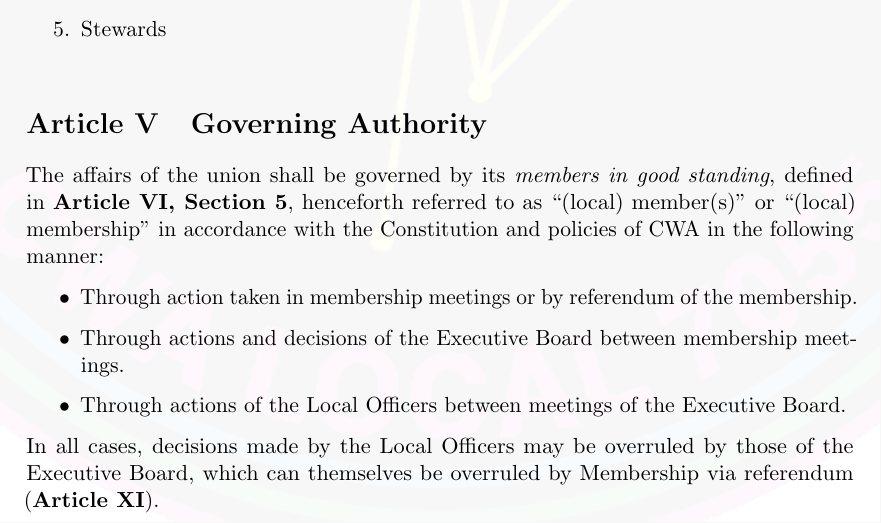
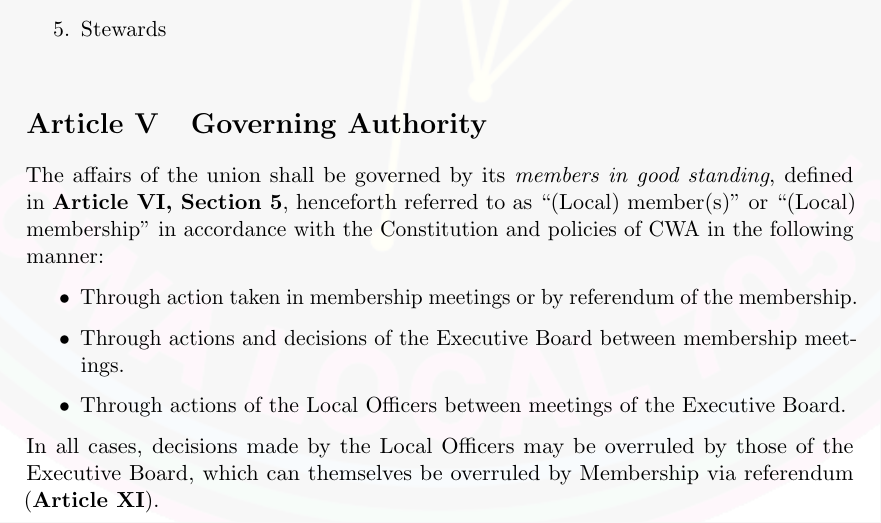
Before and after one commit to amodelbello/Meow-Wolf-Workers-Collective-Bylaws, a LaTeX document (MWWC-bylaws.tex): part of page 3 of 17, cut so that both start at the same text. Compiled offline with pdfLaTeX.

Commit message:
Change local to Local in Article V

```diff
--- a/MWWC-bylaws.tex
+++ b/MWWC-bylaws.tex
@@ -135,7 +135,7 @@ The structure of the union shall consist of the following:
 \article{Governing Authority}
 \enlargethispage{2cm}
 
-The affairs of the union shall be governed by its \textit{members in good standing}, defined in \fullref{membership}{good-standing}{}, henceforth referred to as “(local) member(s)” or “(local) membership”  in accordance with the Constitution and policies of CWA in the following manner:
+The affairs of the union shall be governed by its \textit{members in good standing}, defined in \fullref{membership}{good-standing}{}, henceforth referred to as “(Local) member(s)” or “(Local) membership”  in accordance with the Constitution and policies of CWA in the following manner:
 
 \begin{itemize}
 \item Through action taken in membership meetings or by referendum of the membership.
```
